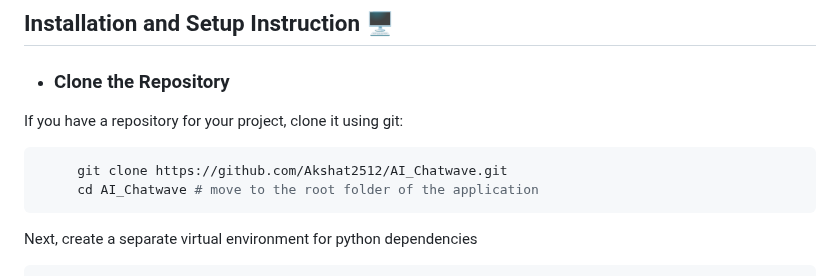
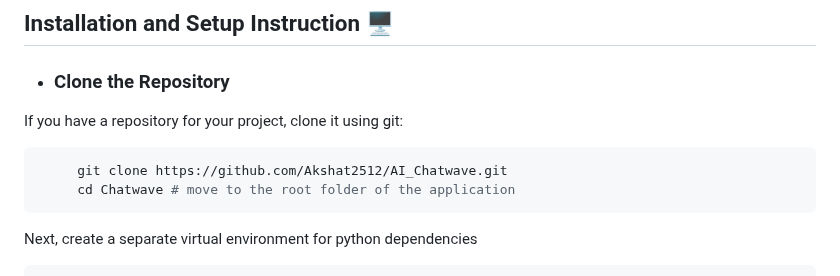
Before and after one commit to Akshat2512/ChatWave, a Markdown page: README.md, the part around one of its changes. Drawn GitHub-style.

````diff
--- a/README.md
+++ b/README.md
@@ -105,7 +93,7 @@ The image below demonstrates the database structure
 If you have a repository for your project, clone it using git:
 ```bash
      git clone https://github.com/Akshat2512/AI_Chatwave.git
-     cd AI_Chatwave # move to the root folder of the application
+     cd Chatwave # move to the root folder of the application
 ```
 Next, create a separate virtual environment for python dependencies
 ```bash
````
Also changed, not shown: other parts of README.md (+2 -14 lines).
